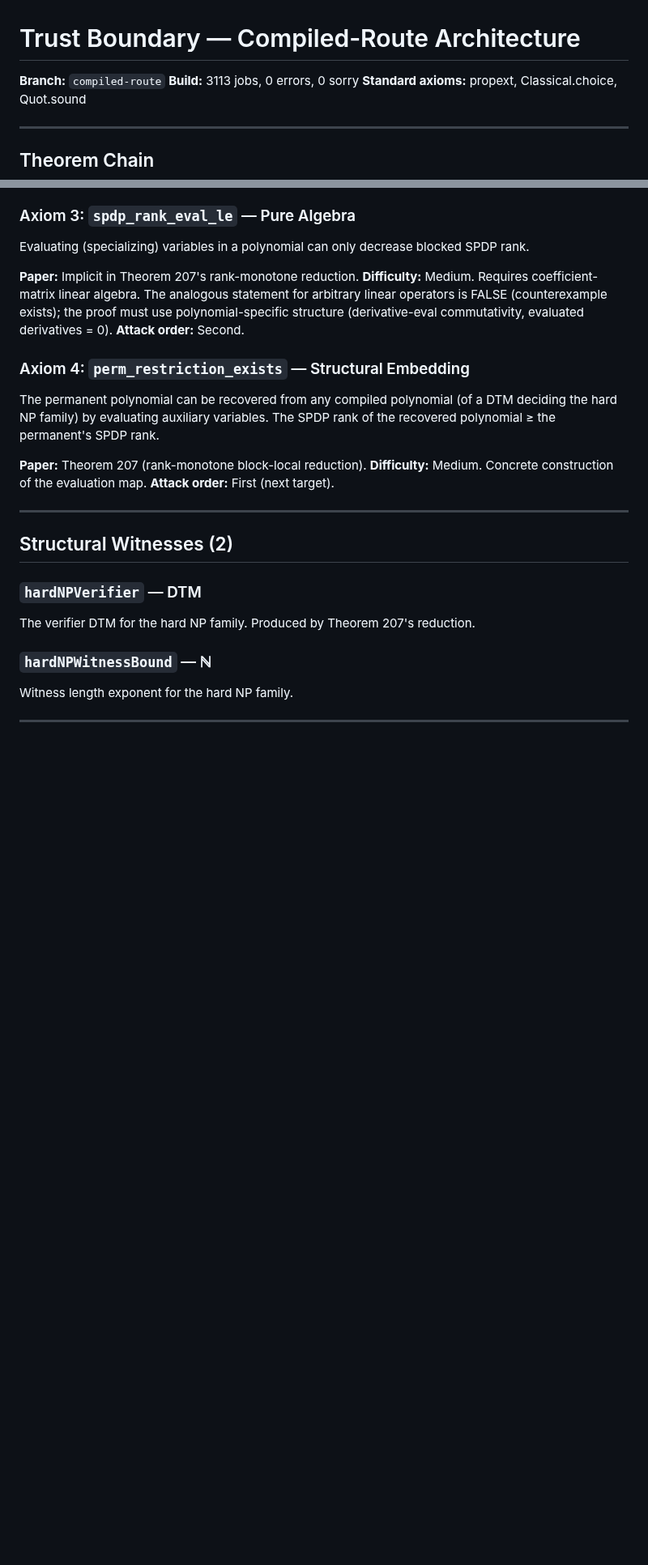
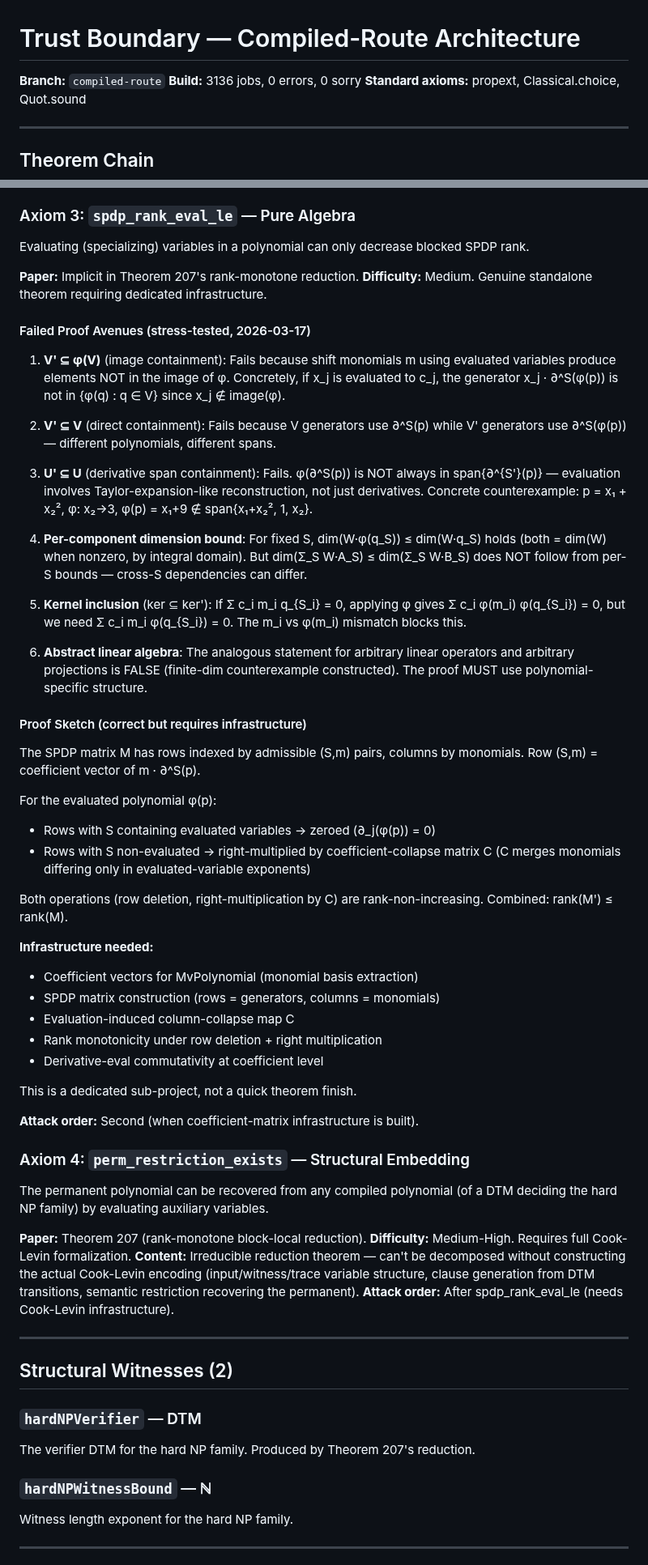
Before and after one commit to DarrenEdwards111/pall-lean, a Markdown page: TRUST_BOUNDARY.md, 2 parts joined by grey strips. Shown at 81% size. Rendered like a GitHub page; blank space fills up the shorter version.

Commit message:
TRUST_BOUNDARY.md: document failed proof avenues + matrix proof sketch for spdp_rank_eval_le
Stress-tested 6 proof strategies for spdp_rank_eval_le:
- Image containment, direct containment, derivative span inclusion,
  per-component bounds, kernel inclusion, abstract linear algebra
- All fail for specific documented reasons
- Abstract version is provably FALSE (finite-dim counterexample)

Correct proof requires coefficient-matrix infrastructure:
- Row deletion (eval-S generators → 0)
- Right-multiplication by collapse matrix C
- Both rank-non-increasing

Trust boundary at natural plateau: 4 axioms, 5 theorems, 0 sorry

```diff
--- a/TRUST_BOUNDARY.md
+++ b/TRUST_BOUNDARY.md
@@ -1,7 +1,7 @@
 # Trust Boundary — Compiled-Route Architecture
 
 **Branch:** `compiled-route`
-**Build:** 3113 jobs, 0 errors, 0 sorry
+**Build:** 3136 jobs, 0 errors, 0 sorry
 **Standard axioms:** propext, Classical.choice, Quot.sound
 
 ---
@@ -47,16 +47,71 @@ The permanent polynomial perm_m has blocked SPDP rank > m under any partition.
 Evaluating (specializing) variables in a polynomial can only decrease blocked SPDP rank.
 
 **Paper:** Implicit in Theorem 207's rank-monotone reduction.
-**Difficulty:** Medium. Requires coefficient-matrix linear algebra. The analogous statement for arbitrary linear operators is FALSE (counterexample exists); the proof must use polynomial-specific structure (derivative-eval commutativity, evaluated derivatives = 0).
-**Attack order:** Second.
+**Difficulty:** Medium. Genuine standalone theorem requiring dedicated infrastructure.
+
+#### Failed Proof Avenues (stress-tested, 2026-03-17)
+
+1. **V' ⊆ φ(V)** (image containment): Fails because shift monomials m using
+   evaluated variables produce elements NOT in the image of φ. Concretely,
+   if x_j is evaluated to c_j, the generator x_j · ∂^S(φ(p)) is not in
+   {φ(q) : q ∈ V} since x_j ∉ image(φ).
+
+2. **V' ⊆ V** (direct containment): Fails because V generators use ∂^S(p)
+   while V' generators use ∂^S(φ(p)) — different polynomials, different spans.
+
+3. **U' ⊆ U** (derivative span containment): Fails. φ(∂^S(p)) is NOT always
+   in span{∂^{S'}(p)} — evaluation involves Taylor-expansion-like reconstruction,
+   not just derivatives. Concrete counterexample: p = x₁ + x₂², φ: x₂→3,
+   φ(p) = x₁+9 ∉ span{x₁+x₂², 1, x₂}.
+
+4. **Per-component dimension bound**: For fixed S, dim(W·φ(q_S)) ≤ dim(W·q_S)
+   holds (both = dim(W) when nonzero, by integral domain). But
+   dim(Σ_S W·A_S) ≤ dim(Σ_S W·B_S) does NOT follow from per-S bounds —
+   cross-S dependencies can differ.
+
+5. **Kernel inclusion** (ker ⊆ ker'): If Σ c_i m_i q_{S_i} = 0, applying φ
+   gives Σ c_i φ(m_i) φ(q_{S_i}) = 0, but we need Σ c_i m_i φ(q_{S_i}) = 0.
+   The m_i vs φ(m_i) mismatch blocks this.
+
+6. **Abstract linear algebra**: The analogous statement for arbitrary linear
+   operators and arbitrary projections is FALSE (finite-dim counterexample
+   constructed). The proof MUST use polynomial-specific structure.
+
+#### Proof Sketch (correct but requires infrastructure)
+
+The SPDP matrix M has rows indexed by admissible (S,m) pairs, columns by monomials.
+Row (S,m) = coefficient vector of m · ∂^S(p).
+
+For the evaluated polynomial φ(p):
+- Rows with S containing evaluated variables → zeroed (∂_j(φ(p)) = 0)
+- Rows with S non-evaluated → right-multiplied by coefficient-collapse matrix C
+  (C merges monomials differing only in evaluated-variable exponents)
+
+Both operations (row deletion, right-multiplication by C) are rank-non-increasing.
+Combined: rank(M') ≤ rank(M).
+
+**Infrastructure needed:**
+- Coefficient vectors for MvPolynomial (monomial basis extraction)
+- SPDP matrix construction (rows = generators, columns = monomials)
+- Evaluation-induced column-collapse map C
+- Rank monotonicity under row deletion + right multiplication
+- Derivative-eval commutativity at coefficient level
+
+This is a dedicated sub-project, not a quick theorem finish.
+
+**Attack order:** Second (when coefficient-matrix infrastructure is built).
 
 ### Axiom 4: `perm_restriction_exists` — Structural Embedding
 
-The permanent polynomial can be recovered from any compiled polynomial (of a DTM deciding the hard NP family) by evaluating auxiliary variables. The SPDP rank of the recovered polynomial ≥ the permanent's SPDP rank.
+The permanent polynomial can be recovered from any compiled polynomial (of a DTM
+deciding the hard NP family) by evaluating auxiliary variables.
 
 **Paper:** Theorem 207 (rank-monotone block-local reduction).
-**Difficulty:** Medium. Concrete construction of the evaluation map.
-**Attack order:** First (next target).
+**Difficulty:** Medium-High. Requires full Cook-Levin formalization.
+**Content:** Irreducible reduction theorem — can't be decomposed without constructing
+the actual Cook-Levin encoding (input/witness/trace variable structure, clause
+generation from DTM transitions, semantic restriction recovering the permanent).
+**Attack order:** After spdp_rank_eval_le (needs Cook-Levin infrastructure).
 
 ---
 
```
Also changed, not shown: other parts of TRUST_BOUNDARY.md (+12 -5 lines).
